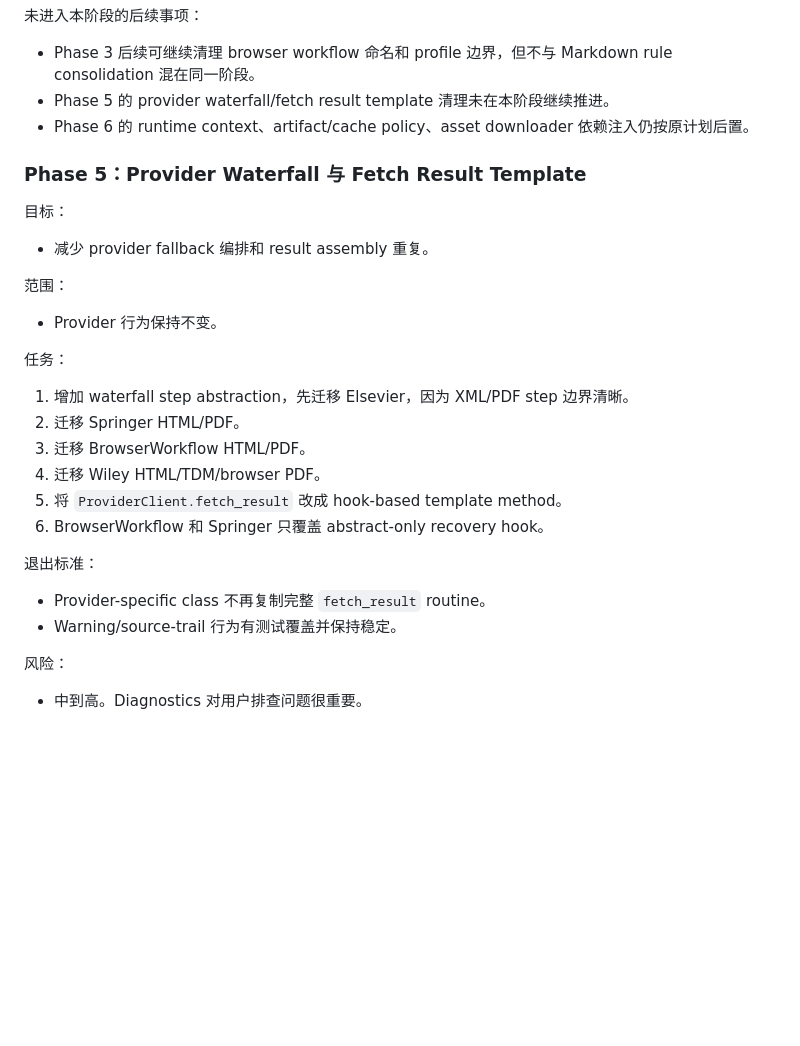
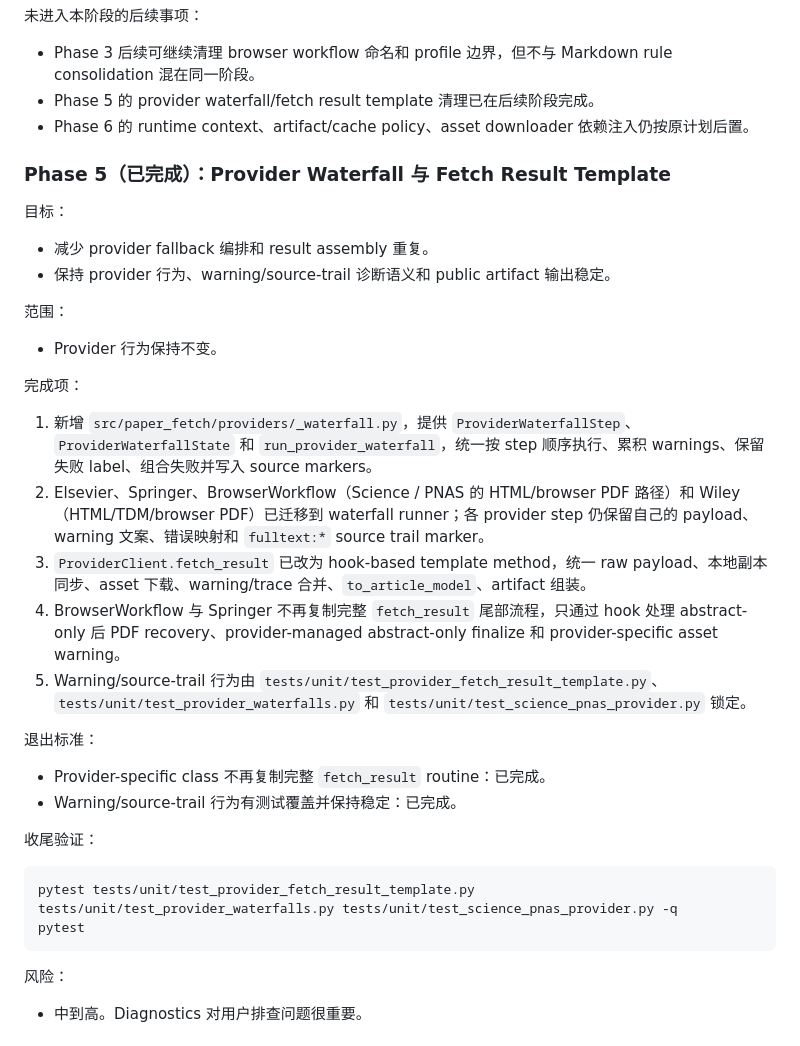
Before and after one commit to Dictation354/paper-fetch-skill, a Markdown page: problems.md, the part around the change. Drawn GitHub-style; blank space fills up the shorter version.

Commit message:
Complete phase 5 provider waterfall cleanup

````diff
--- a/problems.md
+++ b/problems.md
@@ -1150,32 +1150,39 @@ pytest
 未进入本阶段的后续事项：
 
 - Phase 3 后续可继续清理 browser workflow 命名和 profile 边界，但不与 Markdown rule consolidation 混在同一阶段。
-- Phase 5 的 provider waterfall/fetch result template 清理未在本阶段继续推进。
+- Phase 5 的 provider waterfall/fetch result template 清理已在后续阶段完成。
 - Phase 6 的 runtime context、artifact/cache policy、asset downloader 依赖注入仍按原计划后置。
 
-### Phase 5：Provider Waterfall 与 Fetch Result Template
+### Phase 5（已完成）：Provider Waterfall 与 Fetch Result Template
 
 目标：
 
 - 减少 provider fallback 编排和 result assembly 重复。
+- 保持 provider 行为、warning/source-trail 诊断语义和 public artifact 输出稳定。
 
 范围：
 
 - Provider 行为保持不变。
 
-任务：
+完成项：
 
-1. 增加 waterfall step abstraction，先迁移 Elsevier，因为 XML/PDF step 边界清晰。
-2. 迁移 Springer HTML/PDF。
-3. 迁移 BrowserWorkflow HTML/PDF。
-4. 迁移 Wiley HTML/TDM/browser PDF。
-5. 将 `ProviderClient.fetch_result` 改成 hook-based template method。
-6. BrowserWorkflow 和 Springer 只覆盖 abstract-only recovery hook。
+1. 新增 `src/paper_fetch/providers/_waterfall.py`，提供 `ProviderWaterfallStep`、`ProviderWaterfallState` 和 `run_provider_waterfall`，统一按 step 顺序执行、累积 warnings、保留失败 label、组合失败并写入 source markers。
+2. Elsevier、Springer、BrowserWorkflow（Science / PNAS 的 HTML/browser PDF 路径）和 Wiley（HTML/TDM/browser PDF）已迁移到 waterfall runner；各 provider step 仍保留自己的 payload、warning 文案、错误映射和 `fulltext:*` source trail marker。
+3. `ProviderClient.fetch_result` 已改为 hook-based template method，统一 raw payload、本地副本同步、asset 下载、warning/trace 合并、`to_article_model`、artifact 组装。
+4. BrowserWorkflow 与 Springer 不再复制完整 `fetch_result` 尾部流程，只通过 hook 处理 abstract-only 后 PDF recovery、provider-managed abstract-only finalize 和 provider-specific asset warning。
+5. Warning/source-trail 行为由 `tests/unit/test_provider_fetch_result_template.py`、`tests/unit/test_provider_waterfalls.py` 和 `tests/unit/test_science_pnas_provider.py` 锁定。
 
 退出标准：
 
-- Provider-specific class 不再复制完整 `fetch_result` routine。
-- Warning/source-trail 行为有测试覆盖并保持稳定。
+- Provider-specific class 不再复制完整 `fetch_result` routine：已完成。
+- Warning/source-trail 行为有测试覆盖并保持稳定：已完成。
+
+收尾验证：
+
+```bash
+pytest tests/unit/test_provider_fetch_result_template.py tests/unit/test_provider_waterfalls.py tests/unit/test_science_pnas_provider.py -q
+pytest
+```
 
 风险：
 
````
